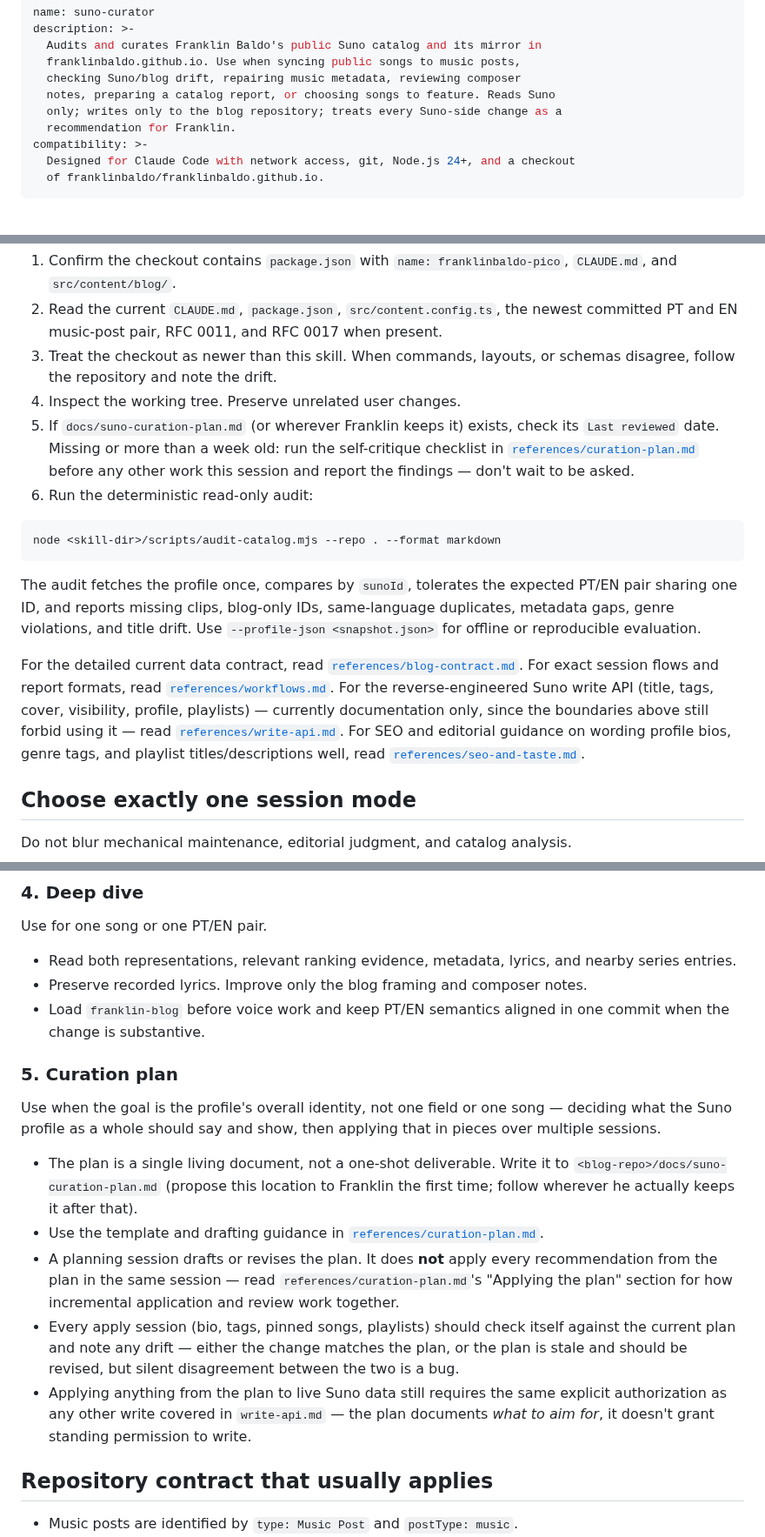
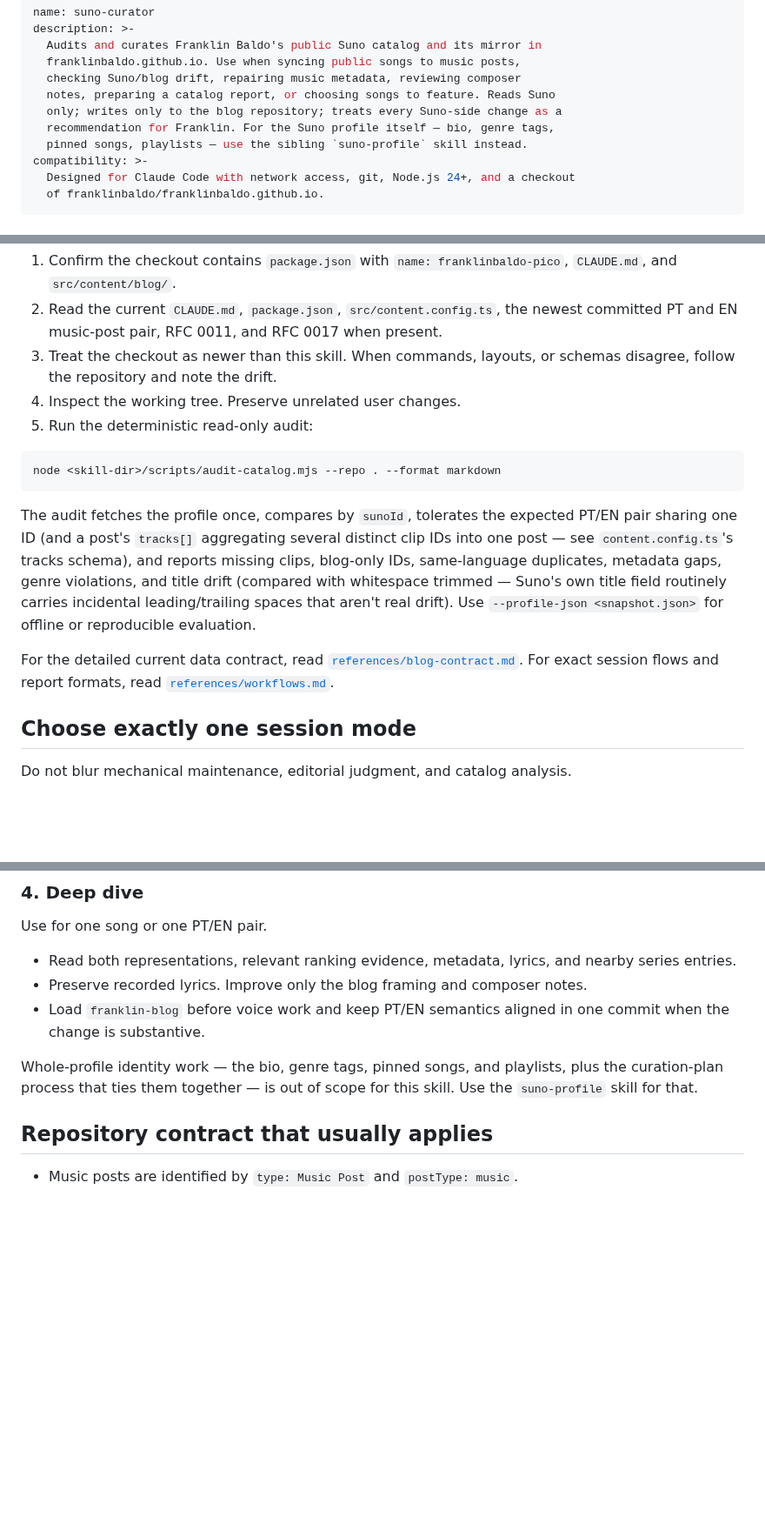
Before and after one commit to franklinbaldo/skills, a Markdown page: suno-curator/SKILL.md, 3 parts joined by grey strips. Shown at 87% size. Rendered like a GitHub page; blank space fills up the shorter version.

````diff
--- a/suno-curator/SKILL.md
+++ b/suno-curator/SKILL.md
@@ -6,7 +6,8 @@ description: >-
   checking Suno/blog drift, repairing music metadata, reviewing composer
   notes, preparing a catalog report, or choosing songs to feature. Reads Suno
   only; writes only to the blog repository; treats every Suno-side change as a
-  recommendation for Franklin.
+  recommendation for Franklin. For the Suno profile itself — bio, genre tags,
+  pinned songs, playlists — use the sibling `suno-profile` skill instead.
 compatibility: >-
   Designed for Claude Code with network access, git, Node.js 24+, and a checkout
   of franklinbaldo/franklinbaldo.github.io.
@@ -43,32 +44,25 @@ Before changing anything:
 3. Treat the checkout as newer than this skill. When commands, layouts, or
    schemas disagree, follow the repository and note the drift.
 4. Inspect the working tree. Preserve unrelated user changes.
-5. If `docs/suno-curation-plan.md` (or wherever Franklin keeps it) exists,
-   check its `Last reviewed` date. Missing or more than a week old: run the
-   self-critique checklist in
-   [`references/curation-plan.md`](references/curation-plan.md) before any
-   other work this session and report the findings — don't wait to be
-   asked.
-6. Run the deterministic read-only audit:
+5. Run the deterministic read-only audit:
 
 ```bash
 node <skill-dir>/scripts/audit-catalog.mjs --repo . --format markdown
 ```
 
 The audit fetches the profile once, compares by `sunoId`, tolerates the expected
-PT/EN pair sharing one ID, and reports missing clips, blog-only IDs,
-same-language duplicates, metadata gaps, genre violations, and title drift.
-Use `--profile-json <snapshot.json>` for offline or reproducible evaluation.
+PT/EN pair sharing one ID (and a post's `tracks[]` aggregating several distinct
+clip IDs into one post — see `content.config.ts`'s tracks schema), and reports
+missing clips, blog-only IDs, same-language duplicates, metadata gaps, genre
+violations, and title drift (compared with whitespace trimmed — Suno's own
+title field routinely carries incidental leading/trailing spaces that aren't
+real drift). Use `--profile-json <snapshot.json>` for offline or reproducible
+evaluation.
 
 For the detailed current data contract, read
 [`references/blog-contract.md`](references/blog-contract.md). For exact session
 flows and report formats, read
-[`references/workflows.md`](references/workflows.md). For the reverse-engineered
-Suno write API (title, tags, cover, visibility, profile, playlists) — currently
-documentation only, since the boundaries above still forbid using it — read
-[`references/write-api.md`](references/write-api.md). For SEO and editorial
-guidance on wording profile bios, genre tags, and playlist titles/descriptions
-well, read [`references/seo-and-taste.md`](references/seo-and-taste.md).
+[`references/workflows.md`](references/workflows.md).
 
 ## Choose exactly one session mode
 
@@ -127,30 +121,9 @@ Use for one song or one PT/EN pair.
 - Load `franklin-blog` before voice work and keep PT/EN semantics aligned in one
   commit when the change is substantive.
 
-### 5. Curation plan
-
-Use when the goal is the profile's overall identity, not one field or one
-song — deciding what the Suno profile as a whole should say and show, then
-applying that in pieces over multiple sessions.
-
-- The plan is a single living document, not a one-shot deliverable. Write
-  it to `<blog-repo>/docs/suno-curation-plan.md` (propose this location to
-  Franklin the first time; follow wherever he actually keeps it after
-  that).
-- Use the template and drafting guidance in
-  [`references/curation-plan.md`](references/curation-plan.md).
-- A planning session drafts or revises the plan. It does **not** apply
-  every recommendation from the plan in the same session — read
-  `references/curation-plan.md`'s "Applying the plan" section for how
-  incremental application and review work together.
-- Every apply session (bio, tags, pinned songs, playlists) should check
-  itself against the current plan and note any drift — either the change
-  matches the plan, or the plan is stale and should be revised, but silent
-  disagreement between the two is a bug.
-- Applying anything from the plan to live Suno data still requires the same
-  explicit authorization as any other write covered in `write-api.md` —
-  the plan documents *what to aim for*, it doesn't grant standing
-  permission to write.
+Whole-profile identity work — the bio, genre tags, pinned songs, and
+playlists, plus the curation-plan process that ties them together — is out
+of scope for this skill. Use the `suno-profile` skill for that.
 
 ## Repository contract that usually applies
 
````
Also changed, not shown: suno-profile/SKILL.md (added, +93 -0 lines).
